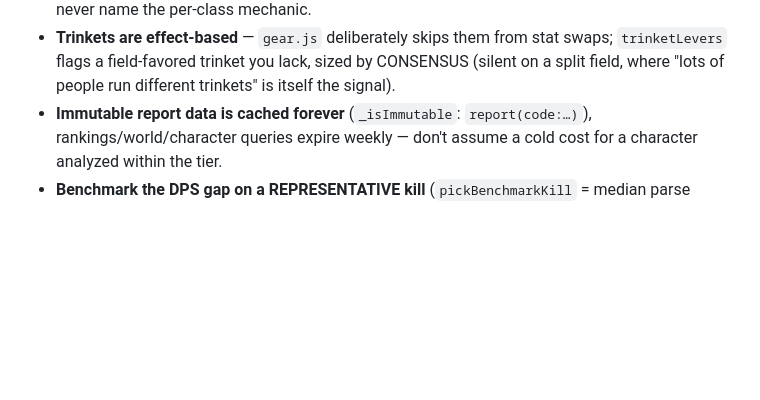
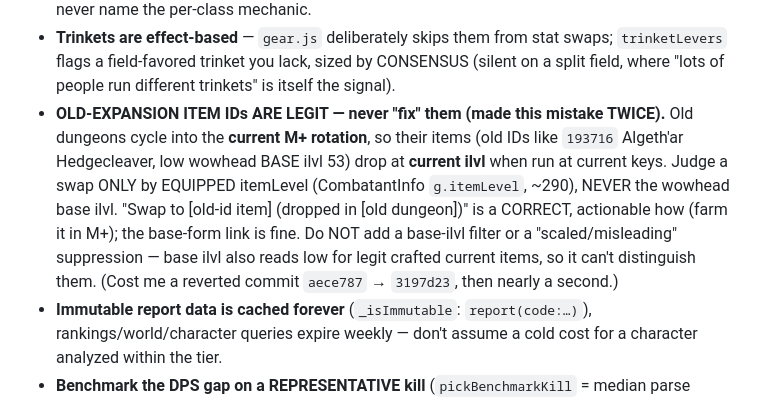
Before and after one commit to ptarjan/warcraftlogs-analysis, a Markdown page: CLAUDE.md, the part around the change. Rendered like a GitHub page; blank space fills up the shorter version.

Commit message:
CLAUDE.md: old-expansion item IDs are legit M+-scaled gear -- don't "fix" them
Old dungeons cycle into the current Mythic+ rotation, so their items (old IDs, low wowhead
base ilvl) drop at CURRENT ilvl. Judge swaps by EQUIPPED itemLevel (CombatantInfo), never
the base. Recommending such an item ("dropped in <old dungeon>") is a correct, actionable
how. Documents the trap that cost a reverted commit (aece787 -> 3197d23) and nearly a second
-- in CLAUDE.md so every worktree/session sees it, not just the per-user memory.

Co-Authored-By: Claude Opus 4.8 <noreply@anthropic.com>

```diff
--- a/CLAUDE.md
+++ b/CLAUDE.md
@@ -150,6 +150,15 @@ none); compare uptime/range to peers on the SAME fight (intermissions).
   swaps; `trinketLevers` flags a field-favored trinket you lack, sized by
   CONSENSUS (silent on a split field, where "lots of people run different
   trinkets" is itself the signal).
+- **OLD-EXPANSION ITEM IDs ARE LEGIT — never "fix" them (made this mistake TWICE).**
+  Old dungeons cycle into the **current M+ rotation**, so their items (old IDs like
+  `193716` Algeth'ar Hedgecleaver, low wowhead BASE ilvl 53) drop at **current ilvl**
+  when run at current keys. Judge a swap ONLY by EQUIPPED itemLevel (CombatantInfo
+  `g.itemLevel`, ~290), NEVER the wowhead base ilvl. "Swap to [old-id item] (dropped
+  in [old dungeon])" is a CORRECT, actionable how (farm it in M+); the base-form link
+  is fine. Do NOT add a base-ilvl filter or a "scaled/misleading" suppression — base
+  ilvl also reads low for legit crafted current items, so it can't distinguish them.
+  (Cost me a reverted commit `aece787` → `3197d23`, then nearly a second.)
 - **Immutable report data is cached forever** (`_isImmutable`: `report(code:…)`),
   rankings/world/character queries expire weekly — don't assume a cold cost for a
   character analyzed within the tier.
```
